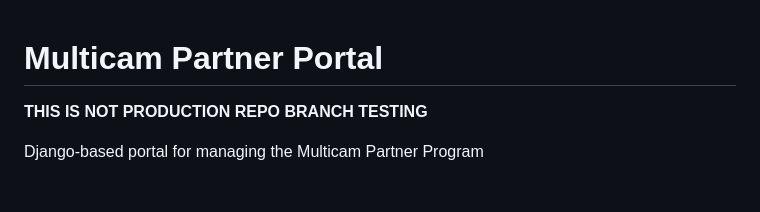
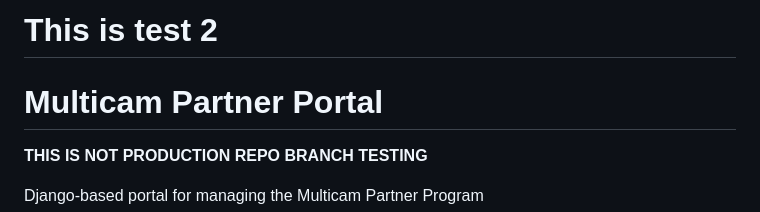
Before and after one commit to jge-cp/jge-mpp, a Markdown page: README.md, the part around the change. Drawn GitHub-style; blank space fills up the shorter version.

```diff
--- a/README.md
+++ b/README.md
@@ -1,3 +1,4 @@
+# This is test 2
 # Multicam Partner Portal
 **THIS IS NOT PRODUCTION REPO**
 **BRANCH TESTING**
```
